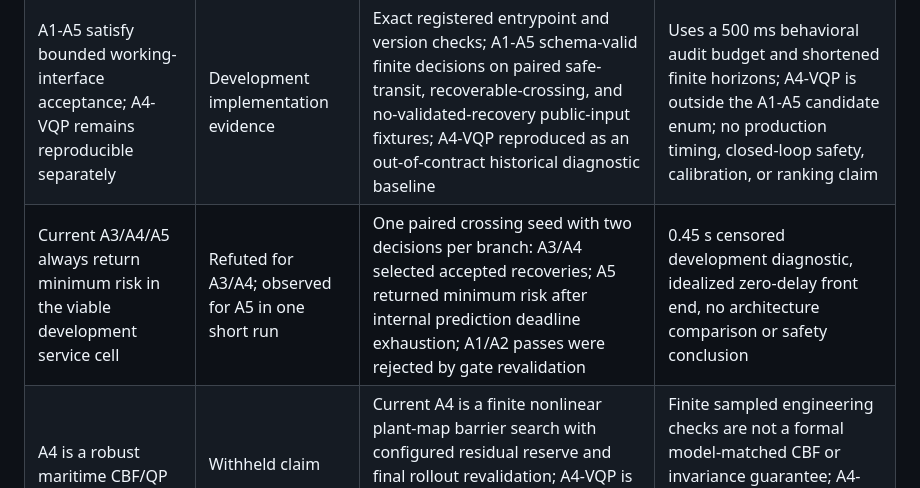
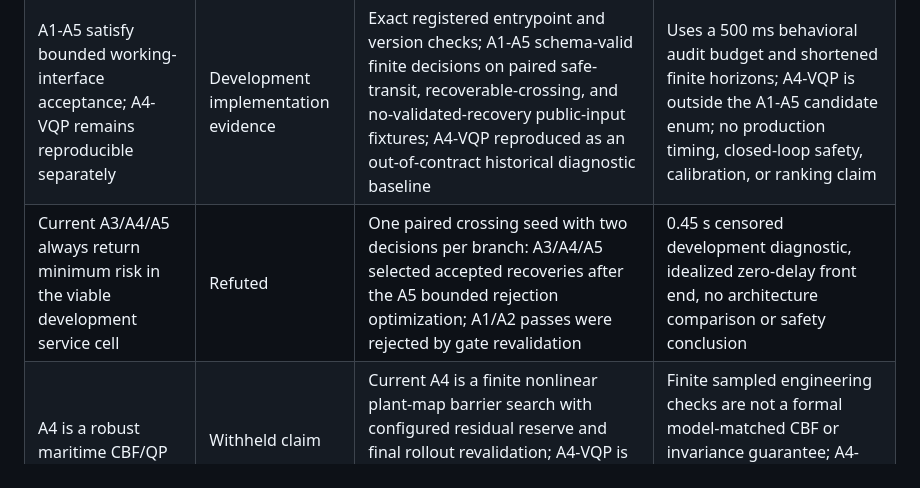
Before and after one commit to w3joe/horizon, a Markdown page: experiment/reports/claim-ledger.md, the part around the change. GitHub-like rendering.

Commit message:
docs(research): record A5 paired recovery result

```diff
--- a/experiment/reports/claim-ledger.md
+++ b/experiment/reports/claim-ledger.md
@@ -10,7 +10,7 @@ No architecture selection or calibrated health-method result exists yet. Synthet
 | S02 crossing intervention precedes loss of sampled recovery | Bounded integration evidence | For the development crossing fixture, an unsafe unprotected continuation collided at 42.2 s; a fixed three-command library was feasible at 25/30 s and infeasible at 35 s, while an accepted on-time A1 recovery actuated before the 30 s sampled boundary and its finite continuation preserved positive clearance through the hazard window | One seed, a coarse finite command library, and a counterfactual continuation of the accepted command; no viability-kernel, mission-completion, or statistical safety claim |
 | S22 unsafe-action intervention is attributable to A1 | Bounded integration evidence | A valid unsafe proposal produced an accepted on-time A1 recovery joined through snapshot, proposal, decision, gate receipt, and actual actuator command before the paired unprotected collision; the protected branch remained collision-free with positive clearance through the 60 s evaluation horizon | The recovery-latched vessel did not complete the route by the horizon, so mission outcome remains censored; watchdog fallback also contributed after the A1 intervention |
 | A1-A5 satisfy bounded working-interface acceptance; A4-VQP remains reproducible separately | Development implementation evidence | Exact registered entrypoint and version checks; A1-A5 schema-valid finite decisions on paired safe-transit, recoverable-crossing, and no-validated-recovery public-input fixtures; A4-VQP reproduced as an out-of-contract historical diagnostic baseline | Uses a 500 ms behavioral audit budget and shortened finite horizons; A4-VQP is outside the A1-A5 candidate enum; no production timing, closed-loop safety, calibration, or ranking claim |
-| Current A3/A4/A5 always return minimum risk in the viable development service cell | Refuted for A3/A4; observed for A5 in one short run | One paired crossing seed with two decisions per branch: A3/A4 selected accepted recoveries; A5 returned minimum risk after internal prediction deadline exhaustion; A1/A2 passes were rejected by gate revalidation | 0.45 s censored development diagnostic, idealized zero-delay front end, no architecture comparison or safety conclusion |
+| Current A3/A4/A5 always return minimum risk in the viable development service cell | Refuted | One paired crossing seed with two decisions per branch: A3/A4/A5 selected accepted recoveries after the A5 bounded rejection optimization; A1/A2 passes were rejected by gate revalidation | 0.45 s censored development diagnostic, idealized zero-delay front end, no architecture comparison or safety conclusion |
 | A4 is a robust maritime CBF/QP | Withheld claim | Current A4 is a finite nonlinear plant-map barrier search with configured residual reserve and final rollout revalidation; A4-VQP is separately registered as the earlier kinematic-QP baseline | Finite sampled engineering checks are not a formal model-matched CBF or invariance guarantee; A4-VQP results do not transfer to A4 |
 | A2 probability is calibrated collision risk | Withheld claim | Analytic Gaussian projection and fixed trigger | No empirical calibration or coverage validation |
 | A3/A5 provide recoverability | Restricted claim | Finite rollout and recovery-library implementations | Sampled engineering evidence only; no viability-kernel proof or independent recovery reference |
```
Also changed, not shown: experiment/reports/a1-a5-working-acceptance.md (+8 -8 lines).
